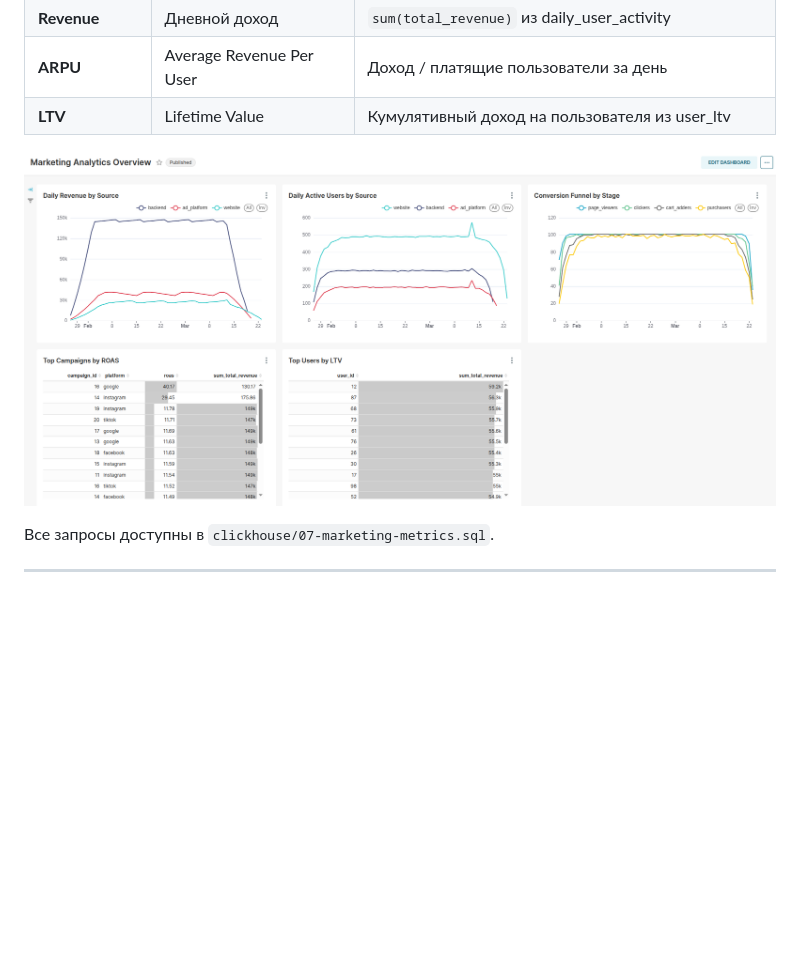
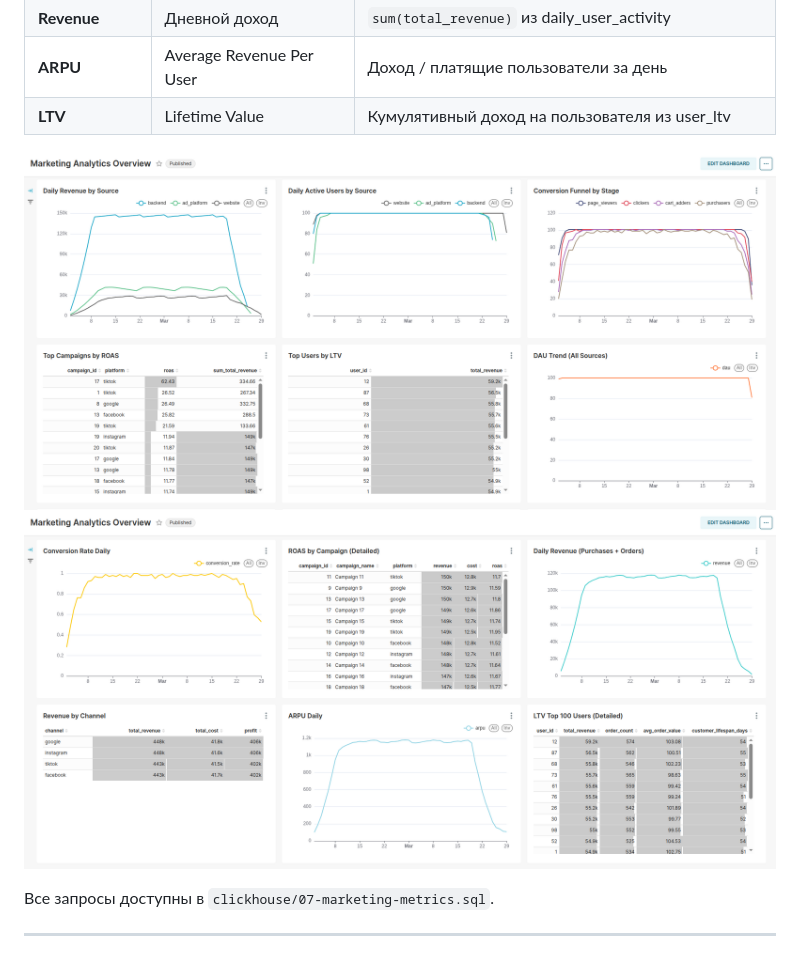
Before and after one commit to AndrewVerenich/data-pipelines, a Markdown page: marketing-analytics-platform/README.md, the part around the change. Rendered like a GitHub page; pictures changed too: marketing-analytics-platform/docs/superset.png (deleted), marketing-analytics-platform/docs/superset_1.png (added), marketing-analytics-platform/docs/superset_2.png (added); blank space fills up the shorter version.

Commit message:
marketing-analytics-platform: new charts

```diff
--- a/marketing-analytics-platform/README.md
+++ b/marketing-analytics-platform/README.md
@@ -337,7 +337,8 @@ fact_events (INSERT 1000 строк)
 | **ARPU** | Average Revenue Per User | Доход / платящие пользователи за день |
 | **LTV** | Lifetime Value | Кумулятивный доход на пользователя из user_ltv |
 
-![Дашборд](docs/superset.png)
+![Дашборд](docs/superset_1.png)
+![Дашборд](docs/superset_2.png)
 
 Все запросы доступны в `clickhouse/07-marketing-metrics.sql`.
 
```
Also changed, not shown: 2 other files.
